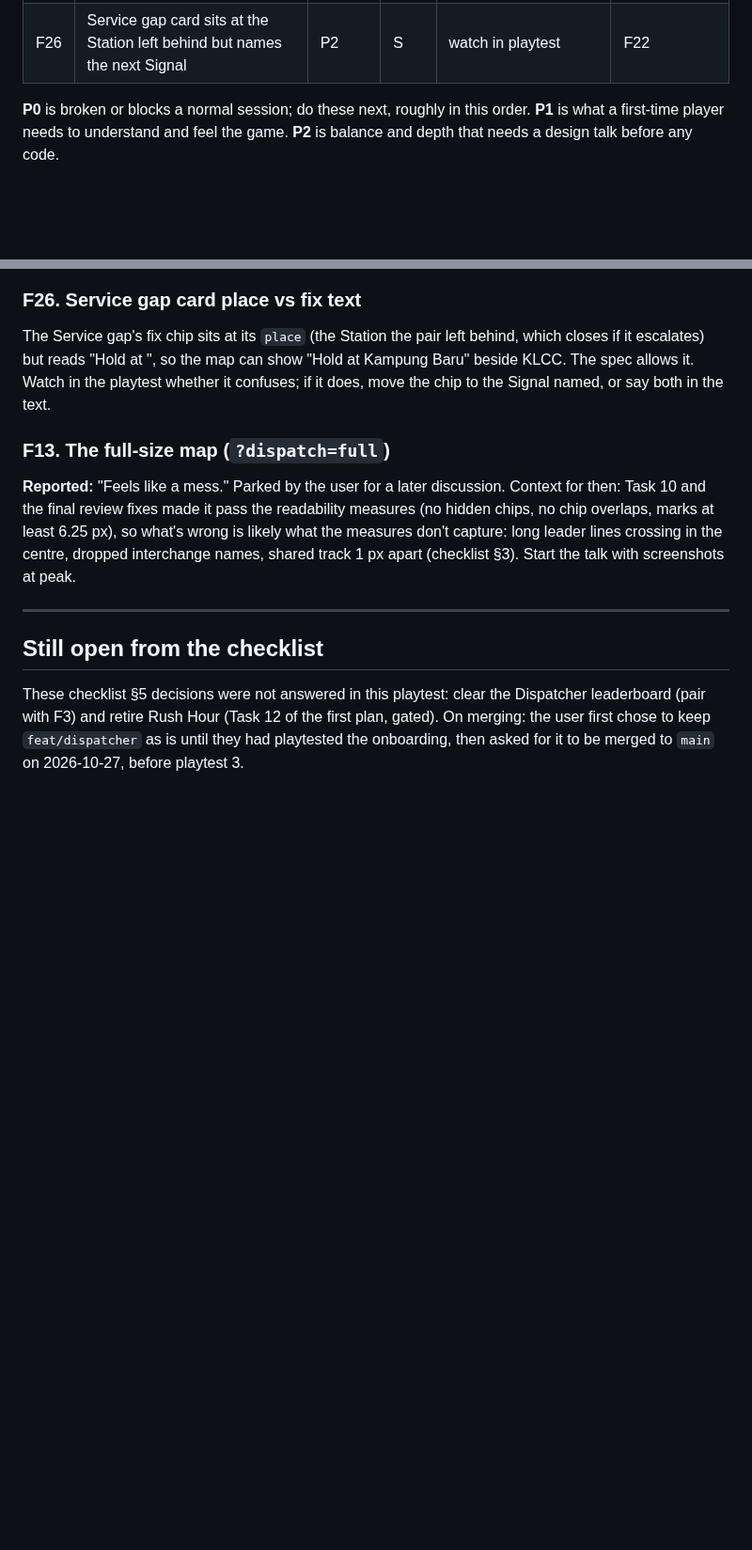
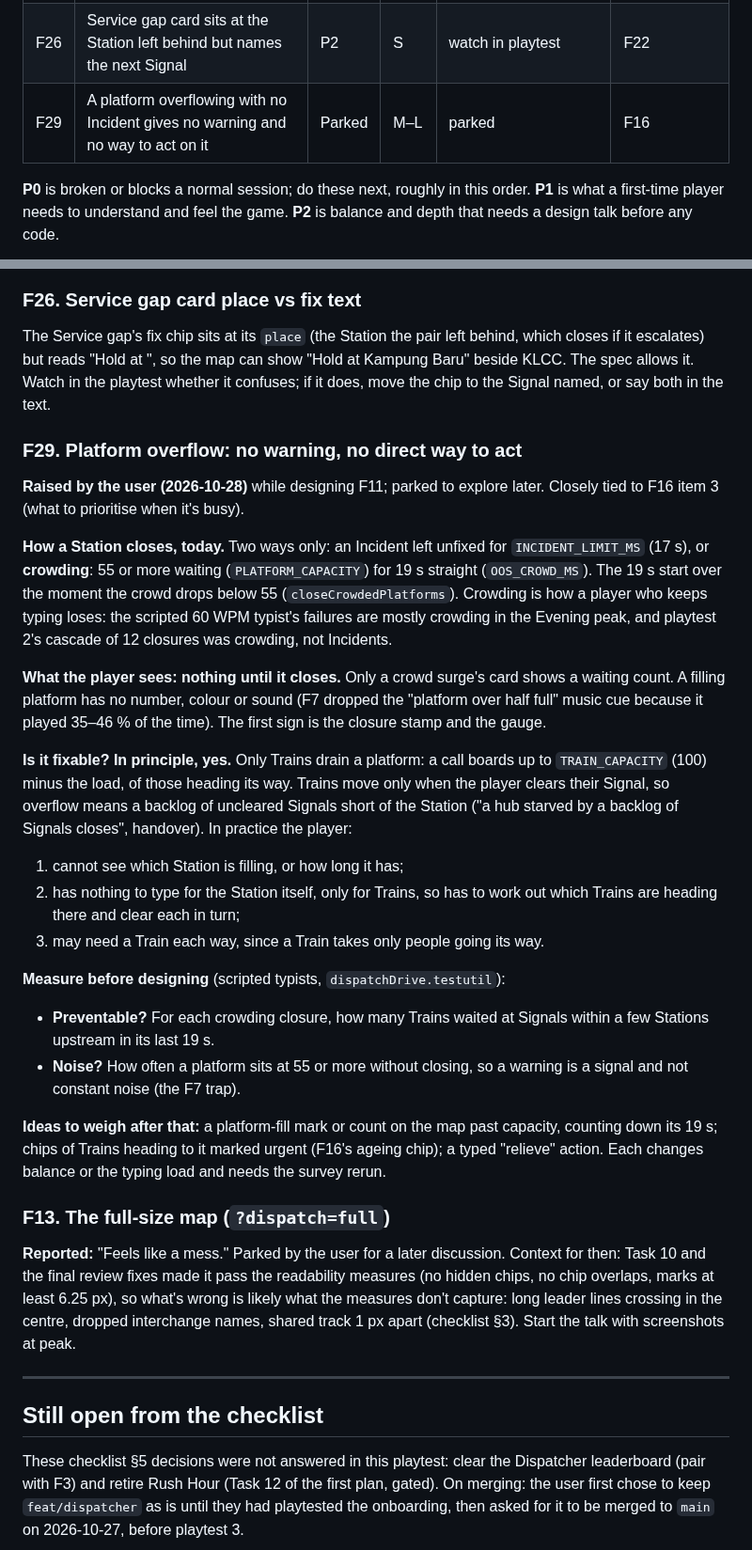
Before and after one commit to mirzanorazman/kl-metro-typing, a Markdown page: docs/superpowers/dispatcher-playtest-2-feedback.md, 2 parts joined by grey strips. Shown at 94% size. Rendered like a GitHub page; blank space fills up the shorter version.

Commit message:
docs: park F29 (platform overflow with no warning) and design F11's crowd cleared moment
Co-Authored-By: Claude Opus 5.5 <noreply@anthropic.com>

```diff
--- a/docs/superpowers/dispatcher-playtest-2-feedback.md
+++ b/docs/superpowers/dispatcher-playtest-2-feedback.md
@@ -76,6 +76,7 @@ spec and plan.
 | F24 | Service gap trigger: count a pair only while its front train moves? | Parked | M | parked | F22 |
 | F25 | "Reset train at" can name a Signal the train has passed | P2 | S | not a bug (2026-10-28) | |
 | F26 | Service gap card sits at the Station left behind but names the next Signal | P2 | S | watch in playtest | F22 |
+| F29 | A platform overflowing with no Incident gives no warning and no way to act on it | Parked | M–L | parked | F16 |
 
 **P0** is broken or blocks a normal session; do these next, roughly in this
 order. **P1** is what a first-time player needs to understand and feel the
@@ -800,6 +801,47 @@ the map can show "Hold at Kampung Baru" beside KLCC. The spec allows it.
 Watch in the playtest whether it confuses; if it does, move the chip to the
 Signal named, or say both in the text.
 
+### F29. Platform overflow: no warning, no direct way to act
+
+**Raised by the user (2026-10-28)** while designing F11; parked to explore
+later. Closely tied to F16 item 3 (what to prioritise when it's busy).
+
+**How a Station closes, today.** Two ways only: an Incident left unfixed for
+`INCIDENT_LIMIT_MS` (17 s), or **crowding**: 55 or more waiting
+(`PLATFORM_CAPACITY`) for 19 s straight (`OOS_CROWD_MS`). The 19 s start over
+the moment the crowd drops below 55 (`closeCrowdedPlatforms`). Crowding is how
+a player who keeps typing loses: the scripted 60 WPM typist's failures are
+mostly crowding in the Evening peak, and playtest 2's cascade of 12 closures
+was crowding, not Incidents.
+
+**What the player sees: nothing until it closes.** Only a crowd surge's card
+shows a waiting count. A filling platform has no number, colour or sound
+(F7 dropped the "platform over half full" music cue because it played 35–46 %
+of the time). The first sign is the closure stamp and the gauge.
+
+**Is it fixable? In principle, yes.** Only Trains drain a platform: a call
+boards up to `TRAIN_CAPACITY` (100) minus the load, of those heading its way.
+Trains move only when the player clears their Signal, so overflow means a
+backlog of uncleared Signals short of the Station ("a hub starved by a
+backlog of Signals closes", handover). In practice the player:
+
+1. cannot see which Station is filling, or how long it has;
+2. has nothing to type for the Station itself, only for Trains, so has to
+   work out which Trains are heading there and clear each in turn;
+3. may need a Train each way, since a Train takes only people going its way.
+
+**Measure before designing** (scripted typists, `dispatchDrive.testutil`):
+
+- **Preventable?** For each crowding closure, how many Trains waited at
+  Signals within a few Stations upstream in its last 19 s.
+- **Noise?** How often a platform sits at 55 or more without closing, so a
+  warning is a signal and not constant noise (the F7 trap).
+
+**Ideas to weigh after that:** a platform-fill mark or count on the map past
+capacity, counting down its 19 s; chips of Trains heading to it marked
+urgent (F16's ageing chip); a typed "relieve" action. Each changes balance or
+the typing load and needs the survey rerun.
+
 ### F13. The full-size map (`?dispatch=full`)
 
 **Reported:** "Feels like a mess." Parked by the user for a later discussion.
```
Also changed, not shown: 2 other files.
